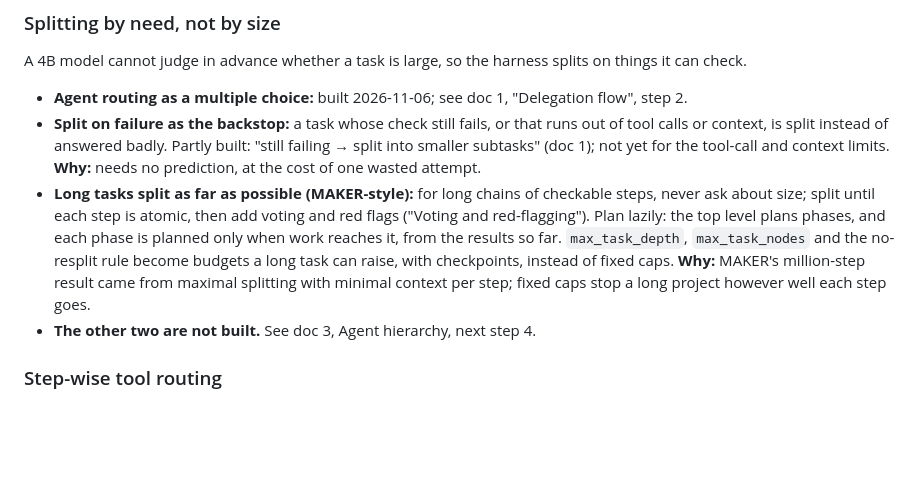
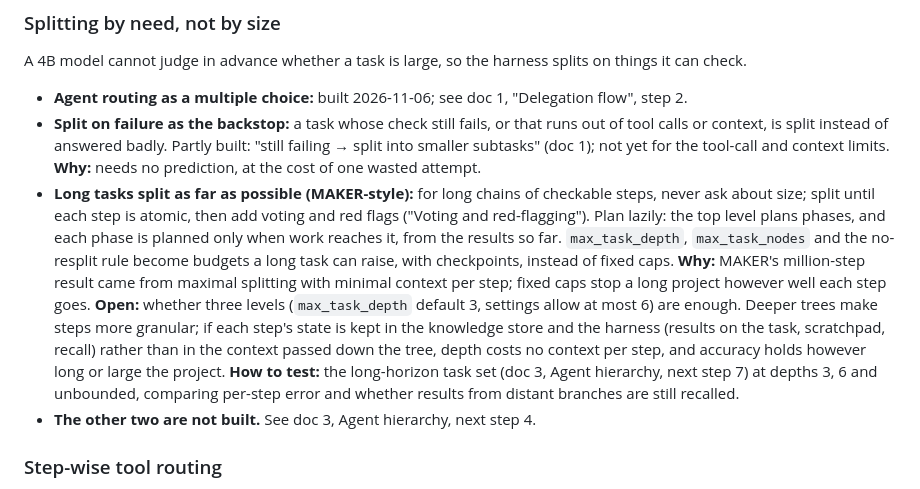
Before and after one commit to BeatLink/CODEX, a Markdown page: docs/2-open-questions-and-approaches.md, the part around the change. Rendered like a GitHub page; blank space fills up the shorter version.

Commit message:
docs: open whether three task-tree levels are enough for long projects
Assisted-by: Claude Code

```diff
--- a/docs/2-open-questions-and-approaches.md
+++ b/docs/2-open-questions-and-approaches.md
@@ -53,7 +53,7 @@ A 4B model cannot judge in advance whether a task is large, so the harness split
 
 - **Agent routing as a multiple choice:** built 2026-11-06; see doc 1, "Delegation flow", step 2.
 - **Split on failure as the backstop:** a task whose check still fails, or that runs out of tool calls or context, is split instead of answered badly. Partly built: "still failing → split into smaller subtasks" (doc 1); not yet for the tool-call and context limits. **Why:** needs no prediction, at the cost of one wasted attempt.
-- **Long tasks split as far as possible (MAKER-style):** for long chains of checkable steps, never ask about size; split until each step is atomic, then add voting and red flags ("Voting and red-flagging"). Plan lazily: the top level plans phases, and each phase is planned only when work reaches it, from the results so far. `max_task_depth`, `max_task_nodes` and the no-resplit rule become budgets a long task can raise, with checkpoints, instead of fixed caps. **Why:** MAKER's million-step result came from maximal splitting with minimal context per step; fixed caps stop a long project however well each step goes.
+- **Long tasks split as far as possible (MAKER-style):** for long chains of checkable steps, never ask about size; split until each step is atomic, then add voting and red flags ("Voting and red-flagging"). Plan lazily: the top level plans phases, and each phase is planned only when work reaches it, from the results so far. `max_task_depth`, `max_task_nodes` and the no-resplit rule become budgets a long task can raise, with checkpoints, instead of fixed caps. **Why:** MAKER's million-step result came from maximal splitting with minimal context per step; fixed caps stop a long project however well each step goes. **Open:** whether three levels (`max_task_depth` default 3, settings allow at most 6) are enough. Deeper trees make steps more granular; if each step's state is kept in the knowledge store and the harness (results on the task, scratchpad, recall) rather than in the context passed down the tree, depth costs no context per step, and accuracy holds however long or large the project. **How to test:** the long-horizon task set (doc 3, Agent hierarchy, next step 7) at depths 3, 6 and unbounded, comparing per-step error and whether results from distant branches are still recalled.
 - **The other two are not built.** See doc 3, Agent hierarchy, next step 4.
 
 ### Step-wise tool routing
```
